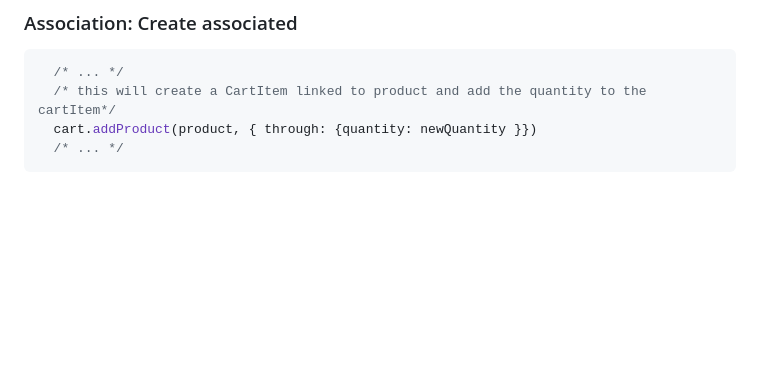
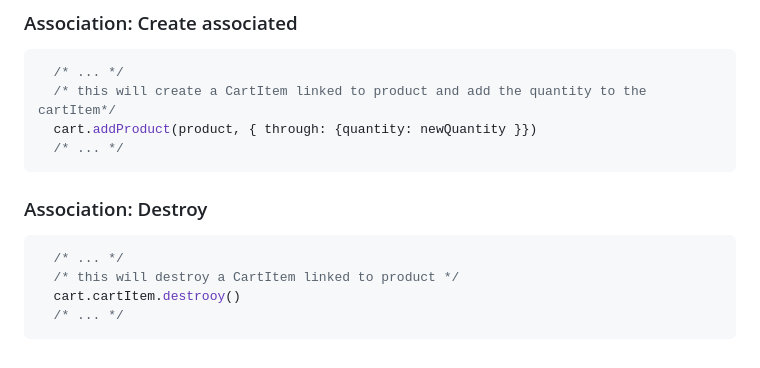
Before and after one commit to Trast00/Learn-MERN, a Markdown page: note/SqlSequelize.md, the part around the change. GitHub-like rendering; blank space fills up the shorter version.

Commit message:
Add learning note: deleting related Item

````diff
--- a/note/SqlSequelize.md
+++ b/note/SqlSequelize.md
@@ -252,3 +252,12 @@ in app.js
   cart.addProduct(product, { through: {quantity: newQuantity }})
   /* ... */
 ```
+
+### Association: Destroy
+
+```js
+  /* ... */
+  /* this will destroy a CartItem linked to product */
+  cart.cartItem.destrooy()
+  /* ... */
+```
````
